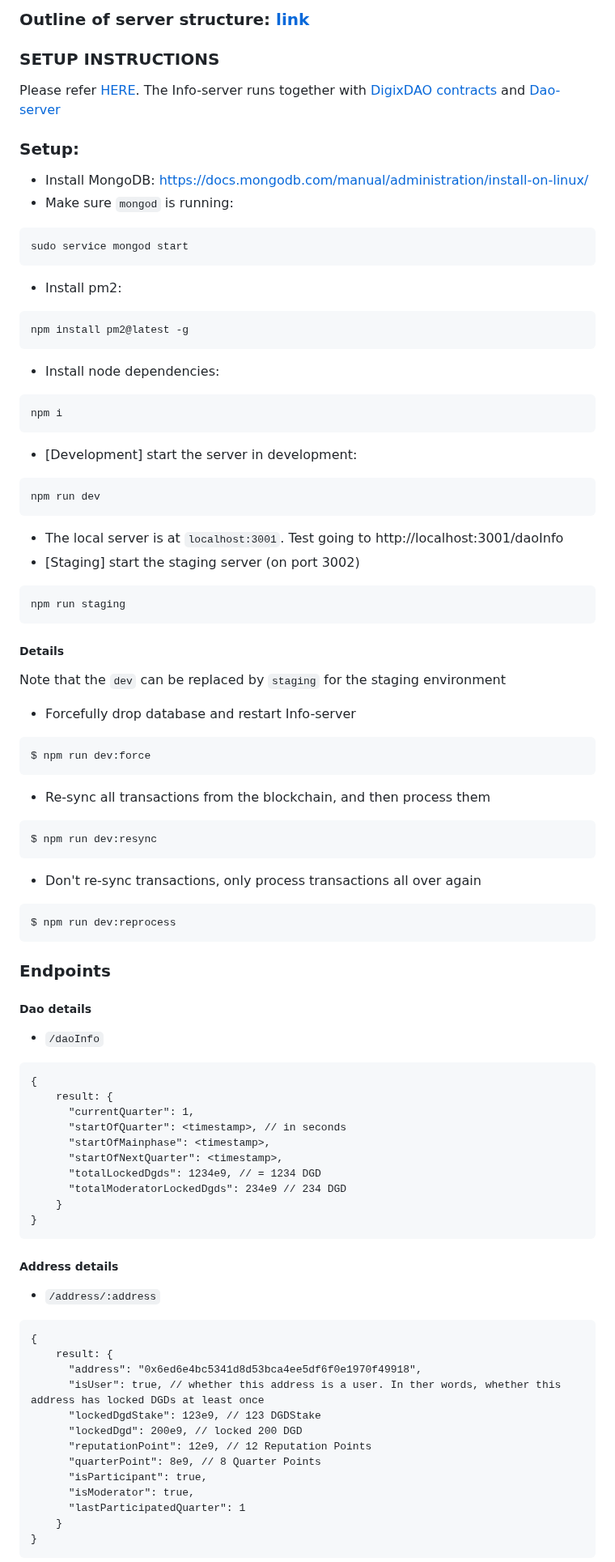
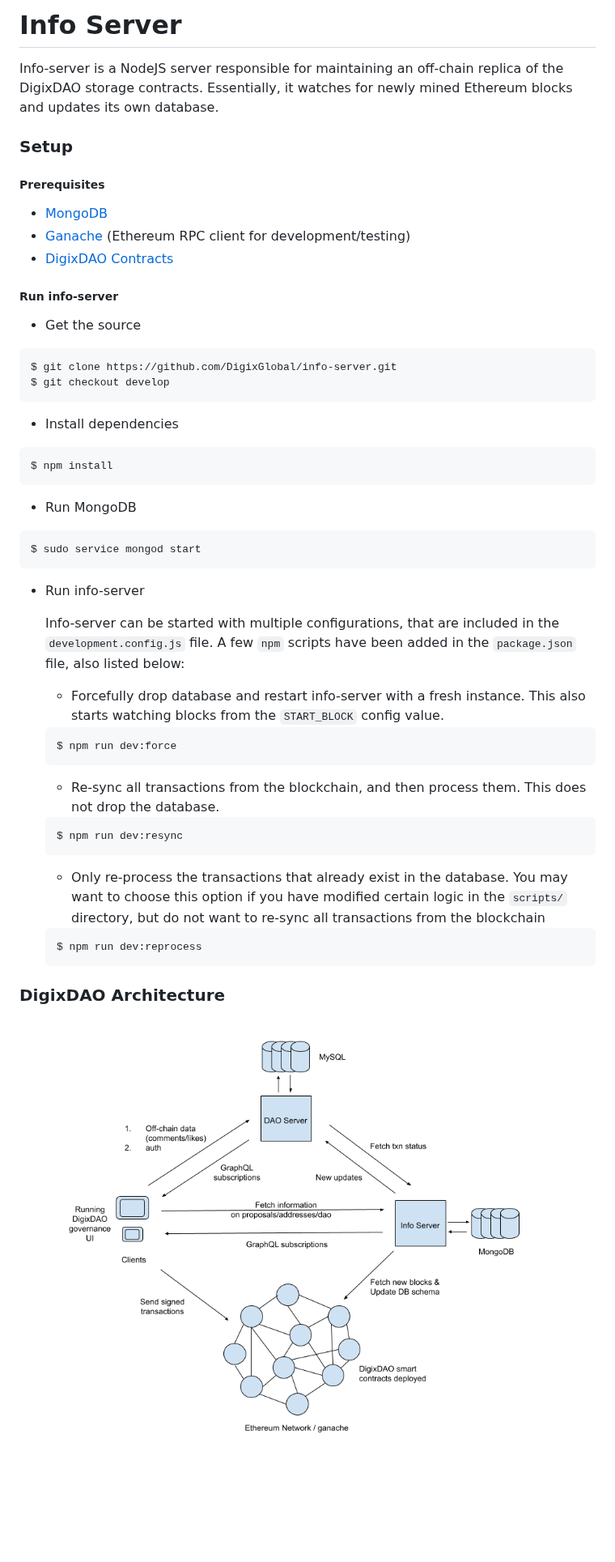
Before and after one commit to DigixGlobal/info-server, a Markdown page: README.md, the part around one of its changes. Shown at 81% size. GitHub-like rendering; pictures changed too: docs/digixdao-architecture.png (added); blank space fills up the shorter version.

Commit message:
Open source documentation (#45)
* [wip] documentation for info-server

* repository structure

* instructions to start infoserver

* contribution guidelines

* architecture image

````diff
--- a/README.md
+++ b/README.md
@@ -1,78 +1,43 @@
-### Outline of server structure: [link](OUTLINE.md)
+# Info Server
+Info-server is a NodeJS server responsible for maintaining an off-chain replica of the DigixDAO storage contracts. Essentially, it watches for newly mined Ethereum blocks and updates its own database.
 
-### SETUP INSTRUCTIONS
-Please refer [HERE](https://gist.github.com/roynalnaruto/52f2be795f256ed7b0f156666108f8fc). The Info-server runs together with [DigixDAO contracts](https://github.com/DigixGlobal/dao-contracts/tree/dev-info-server) and [Dao-server](https://github.com/DigixGlobal/dao-server/tree/dev)
+### Setup
+##### Prerequisites
+* [MongoDB](https://docs.mongodb.com/manual/tutorial/install-mongodb-on-ubuntu/#install-mongodb-community-edition-using-deb-packages)
+* [Ganache](https://github.com/trufflesuite/ganache-cli) (Ethereum RPC client for development/testing)
+* [DigixDAO Contracts](https://github.com/DigixGlobal/dao-contracts)
 
-### Setup:
-* Install MongoDB: https://docs.mongodb.com/manual/administration/install-on-linux/
-* Make sure `mongod` is running:
+##### Run info-server
+* Get the source
 ```
-sudo service mongod start
+$ git clone https://github.com/DigixGlobal/info-server.git
+$ git checkout develop
 ```
-* Install pm2:
+* Install dependencies
 ```
-npm install pm2@latest -g
+$ npm install
 ```
-* Install node dependencies:
+* Run MongoDB
 ```
-npm i
+$ sudo service mongod start
 ```
-* [Development] start the server in development:
-```
-npm run dev
-```
-  * The local server is at `localhost:3001`. Test going to http://localhost:3001/daoInfo
-* [Staging] start the staging server (on port 3002)
-```
-npm run staging
-```
+* Run info-server
 
-##### Details
-Note that the `dev` can be replaced by `staging` for the staging environment
-* Forcefully drop database and restart Info-server
-```
-$ npm run dev:force
-```
-* Re-sync all transactions from the blockchain, and then process them
-```
-$ npm run dev:resync
-```
-* Don't re-sync transactions, only process transactions all over again
-```
-$ npm run dev:reprocess
-```
+  Info-server can be started with multiple configurations, that are included in the `development.config.js` file. A few `npm` scripts have been added in the `package.json` file, also listed below:
+  * Forcefully drop database and restart info-server with a fresh instance. This also starts watching blocks from the `START_BLOCK` config value.
+  ```
+  $ npm run dev:force
+  ```
+  * Re-sync all transactions from the blockchain, and then process them. This does not drop the database.
+  ```
+  $ npm run dev:resync
+  ```
+  * Only re-process the transactions that already exist in the database. You may want to choose this option if you have modified certain logic in the `scripts/` directory, but do not want to re-sync all transactions from the blockchain
+  ```
+  $ npm run dev:reprocess
+  ```
 
-### Endpoints
-##### Dao details
-* `/daoInfo`
-```
-{
-    result: {
-      "currentQuarter": 1,
-      "startOfQuarter": <timestamp>, // in seconds
-      "startOfMainphase": <timestamp>,
-      "startOfNextQuarter": <timestamp>,
-      "totalLockedDgds": 1234e9, // = 1234 DGD
-      "totalModeratorLockedDgds": 234e9 // 234 DGD
-    }
-}
-```
-##### Address details
-* `/address/:address`
-```
-{
-    result: {
-      "address": "0x6ed6e4bc5341d8d53bca4ee5df6f0e1970f49918",
-      "isUser": true, // whether this address is a user. In ther words, whether this address has locked DGDs at least once
-      "lockedDgdStake": 123e9, // 123 DGDStake
-      "lockedDgd": 200e9, // locked 200 DGD
-      "reputationPoint": 12e9, // 12 Reputation Points
-      "quarterPoint": 8e9, // 8 Quarter Points
-      "isParticipant": true,
-      "isModerator": true,
-      "lastParticipatedQuarter": 1
-    }
-}
-```
+### DigixDAO Architecture
 
+![DigixDAO Architecture](docs/digixdao-architecture.png)
 
````
Also changed, not shown: other parts of README.md (+5 -109 lines), CODE_OF_CONDUCT.md (added, +76 -0 lines), CONTRIBUTING.md (added, +81 -0 lines), LICENSE.md (added, +31 -0 lines), 1 other file.
